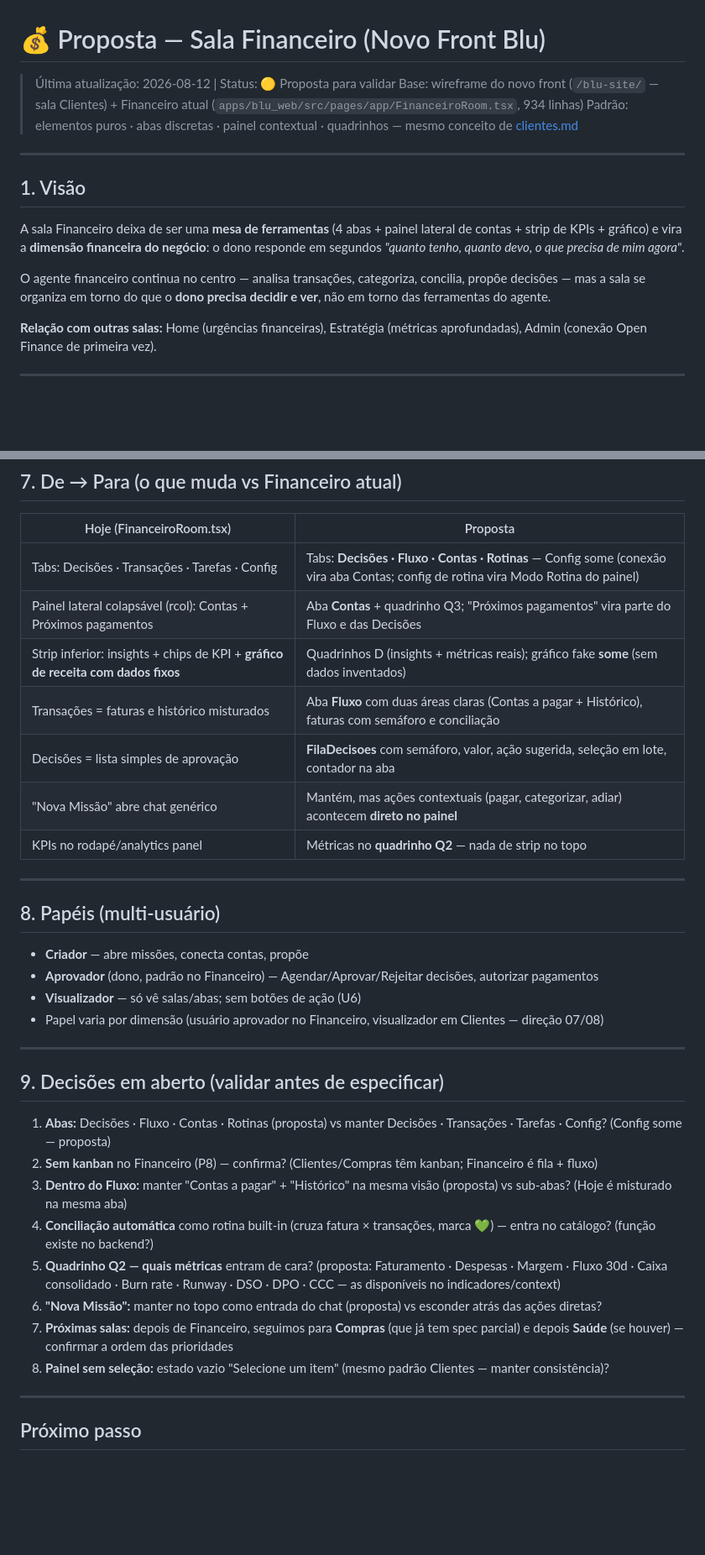
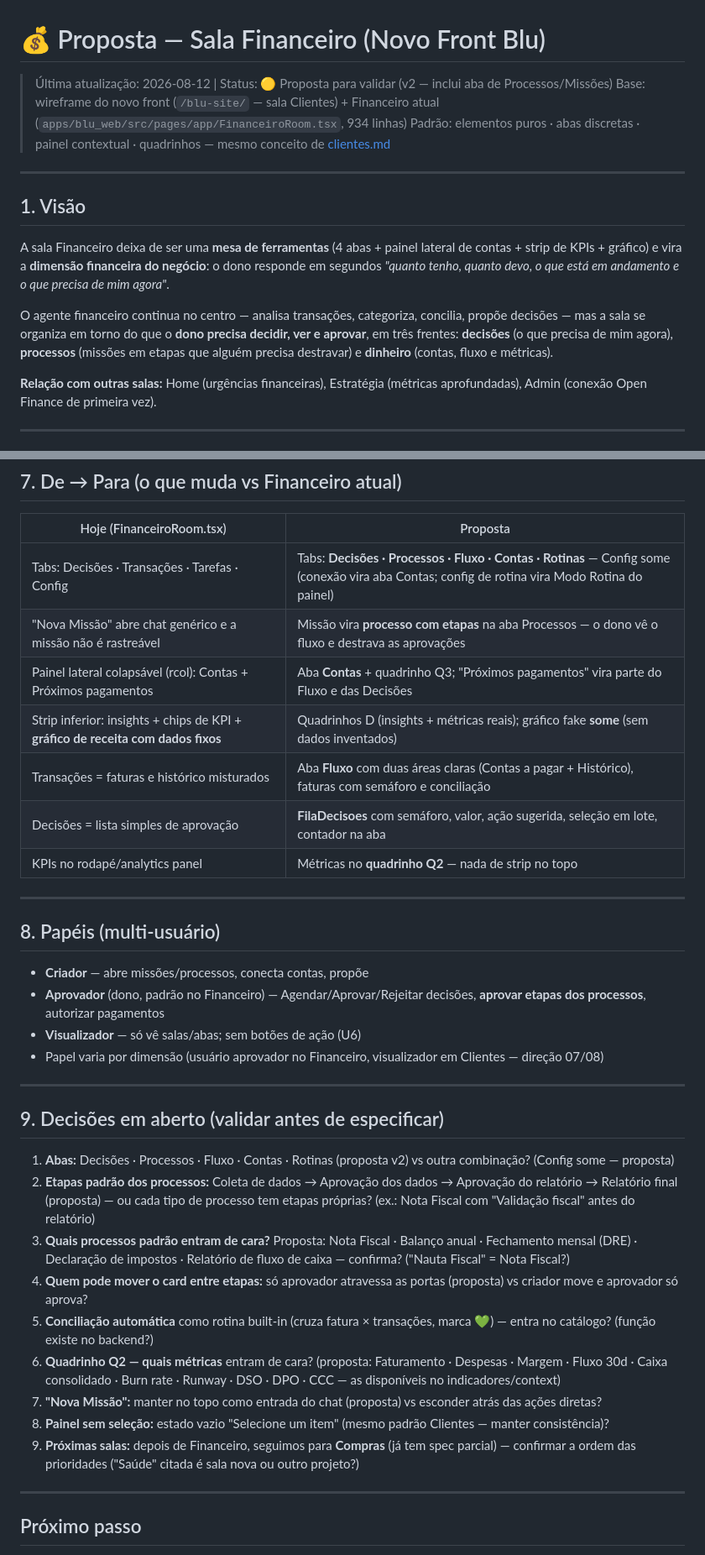
Before and after one commit to CidLucas/projetos, a Markdown page: plataforma-blu/requisitos/proposta-financeiro.md, 2 parts joined by grey strips. Shown at 84% size. GitHub-like rendering; blank space fills up the shorter version.

Commit message:
docs(plataforma-blu): proposta Financeiro v2 — aba Processos (missões em etapas com portas de aprovação)

```diff
--- a/plataforma-blu/requisitos/proposta-financeiro.md
+++ b/plataforma-blu/requisitos/proposta-financeiro.md
@@ -1,6 +1,6 @@
 # 💰 Proposta — Sala Financeiro (Novo Front Blu)
 
-> Última atualização: 2026-08-12 | Status: 🟡 Proposta para validar
+> Última atualização: 2026-08-12 | Status: 🟡 Proposta para validar (v2 — inclui aba de Processos/Missões)
 > Base: wireframe do novo front (`/blu-site/` — sala Clientes) + Financeiro atual (`apps/blu_web/src/pages/app/FinanceiroRoom.tsx`, 934 linhas)
 > Padrão: elementos puros · abas discretas · painel contextual · quadrinhos — mesmo conceito de [clientes.md](./clientes.md)
 
@@ -8,9 +8,9 @@
 
 ## 1. Visão
 
-A sala Financeiro deixa de ser uma **mesa de ferramentas** (4 abas + painel lateral de contas + strip de KPIs + gráfico) e vira a **dimensão financeira do negócio**: o dono responde em segundos *"quanto tenho, quanto devo, o que precisa de mim agora"*.
+A sala Financeiro deixa de ser uma **mesa de ferramentas** (4 abas + painel lateral de contas + strip de KPIs + gráfico) e vira a **dimensão financeira do negócio**: o dono responde em segundos *"quanto tenho, quanto devo, o que está em andamento e o que precisa de mim agora"*.
 
-O agente financeiro continua no centro — analisa transações, categoriza, concilia, propõe decisões — mas a sala se organiza em torno do que o **dono precisa decidir e ver**, não em torno das ferramentas do agente.
+O agente financeiro continua no centro — analisa transações, categoriza, concilia, propõe decisões — mas a sala se organiza em torno do que o **dono precisa decidir, ver e aprovar**, em três frentes: **decisões** (o que precisa de mim agora), **processos** (missões em etapas que alguém precisa destravar) e **dinheiro** (contas, fluxo e métricas).
 
 **Relação com outras salas:** Home (urgências financeiras), Estratégia (métricas aprofundadas), Admin (conexão Open Finance de primeira vez).
 
@@ -124,20 +144,20 @@ O agente financeiro continua no centro — analisa transações, categoriza, con
 
 | Hoje (FinanceiroRoom.tsx) | Proposta |
 |---|---|
-| Tabs: Decisões · Transações · Tarefas · Config | Tabs: **Decisões · Fluxo · Contas · Rotinas** — Config some (conexão vira aba Contas; config de rotina vira Modo Rotina do painel) |
+| Tabs: Decisões · Transações · Tarefas · Config | Tabs: **Decisões · Processos · Fluxo · Contas · Rotinas** — Config some (conexão vira aba Contas; config de rotina vira Modo Rotina do painel) |
+| "Nova Missão" abre chat genérico e a missão não é rastreável | Missão vira **processo com etapas** na aba Processos — o dono vê o fluxo e destrava as aprovações |
 | Painel lateral colapsável (rcol): Contas + Próximos pagamentos | Aba **Contas** + quadrinho Q3; "Próximos pagamentos" vira parte do Fluxo e das Decisões |
 | Strip inferior: insights + chips de KPI + **gráfico de receita com dados fixos** | Quadrinhos D (insights + métricas reais); gráfico fake **some** (sem dados inventados) |
 | Transações = faturas e histórico misturados | Aba **Fluxo** com duas áreas claras (Contas a pagar + Histórico), faturas com semáforo e conciliação |
 | Decisões = lista simples de aprovação | **FilaDecisoes** com semáforo, valor, ação sugerida, seleção em lote, contador na aba |
-| "Nova Missão" abre chat genérico | Mantém, mas ações contextuais (pagar, categorizar, adiar) acontecem **direto no painel** |
 | KPIs no rodapé/analytics panel | Métricas no **quadrinho Q2** — nada de strip no topo |
 
 ---
 
 ## 8. Papéis (multi-usuário)
 
-- **Criador** — abre missões, conecta contas, propõe
-- **Aprovador** (dono, padrão no Financeiro) — Agendar/Aprovar/Rejeitar decisões, autorizar pagamentos
+- **Criador** — abre missões/processos, conecta contas, propõe
+- **Aprovador** (dono, padrão no Financeiro) — Agendar/Aprovar/Rejeitar decisões, **aprovar etapas dos processos**, autorizar pagamentos
 - **Visualizador** — só vê salas/abas; sem botões de ação (U6)
 - Papel varia por dimensão (usuário aprovador no Financeiro, visualizador em Clientes — direção 07/08)
 
@@ -145,14 +165,15 @@ O agente financeiro continua no centro — analisa transações, categoriza, con
 
 ## 9. Decisões em aberto (validar antes de especificar)
 
-1. **Abas:** Decisões · Fluxo · Contas · Rotinas (proposta) vs manter Decisões · Transações · Tarefas · Config? (Config some — proposta)
-2. **Sem kanban** no Financeiro (P8) — confirma? (Clientes/Compras têm kanban; Financeiro é fila + fluxo)
-3. **Dentro do Fluxo:** manter "Contas a pagar" + "Histórico" na mesma visão (proposta) vs sub-abas? (Hoje é misturado na mesma aba)
-4. **Conciliação automática** como rotina built-in (cruza fatura × transações, marca 💚) — entra no catálogo? (função existe no backend?)
-5. **Quadrinho Q2 — quais métricas** entram de cara? (proposta: Faturamento · Despesas · Margem · Fluxo 30d · Caixa consolidado · Burn rate · Runway · DSO · DPO · CCC — as disponíveis no indicadores/context)
-6. **"Nova Missão":** manter no topo como entrada do chat (proposta) vs esconder atrás das ações diretas?
-7. **Próximas salas:** depois de Financeiro, seguimos para **Compras** (que já tem spec parcial) e depois **Saúde** (se houver) — confirmar a ordem das prioridades
+1. **Abas:** Decisões · Processos · Fluxo · Contas · Rotinas (proposta v2) vs outra combinação? (Config some — proposta)
+2. **Etapas padrão dos processos:** Coleta de dados → Aprovação dos dados → Aprovação do relatório → Relatório final (proposta) — ou cada tipo de processo tem etapas próprias? (ex.: Nota Fiscal com "Validação fiscal" antes do relatório)
+3. **Quais processos padrão entram de cara?** Proposta: Nota Fiscal · Balanço anual · Fechamento mensal (DRE) · Declaração de impostos · Relatório de fluxo de caixa — confirma? ("Nauta Fiscal" = Nota Fiscal?)
+4. **Quem pode mover o card entre etapas:** só aprovador atravessa as portas (proposta) vs criador move e aprovador só aprova?
+5. **Conciliação automática** como rotina built-in (cruza fatura × transações, marca 💚) — entra no catálogo? (função existe no backend?)
+6. **Quadrinho Q2 — quais métricas** entram de cara? (proposta: Faturamento · Despesas · Margem · Fluxo 30d · Caixa consolidado · Burn rate · Runway · DSO · DPO · CCC — as disponíveis no indicadores/context)
+7. **"Nova Missão":** manter no topo como entrada do chat (proposta) vs esconder atrás das ações diretas?
 8. **Painel sem seleção:** estado vazio "Selecione um item" (mesmo padrão Clientes — manter consistência)?
+9. **Próximas salas:** depois de Financeiro, seguimos para **Compras** (já tem spec parcial) — confirmar a ordem das prioridades ("Saúde" citada é sala nova ou outro projeto?)
 
 ---
 
```
Also changed, not shown: other parts of plataforma-blu/requisitos/proposta-financeiro.md (+36 -16 lines).
